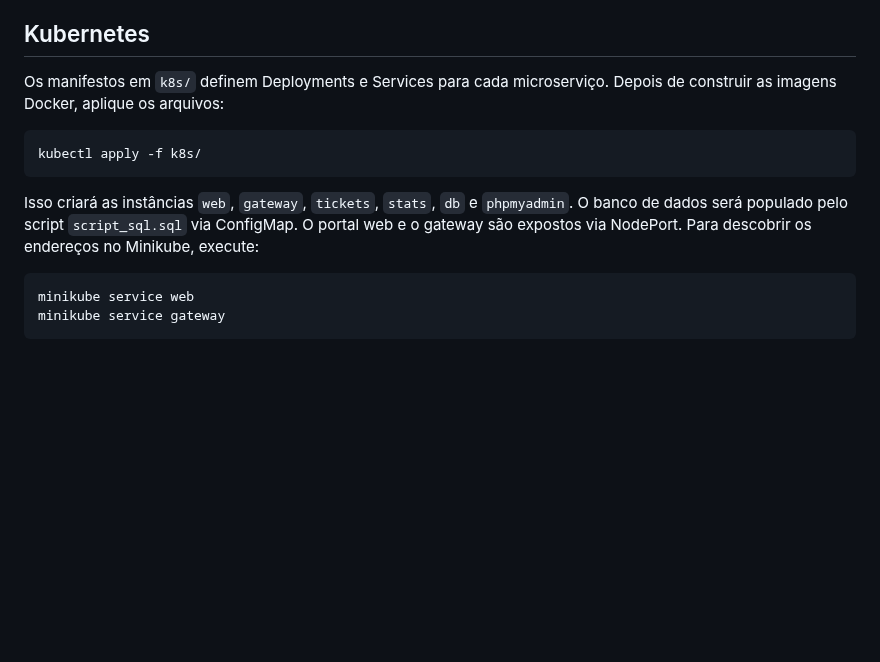
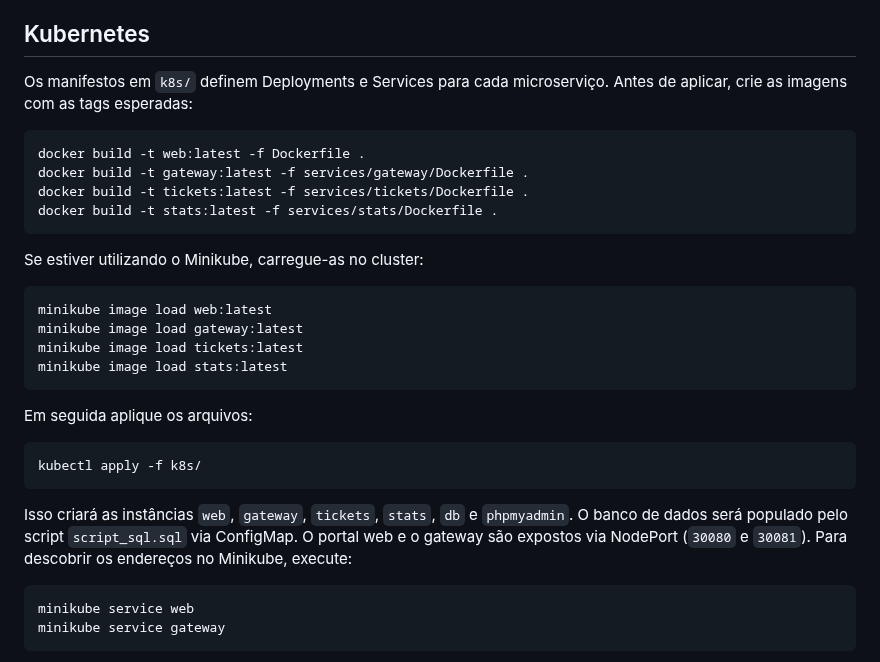
Before and after one commit to PalladiniGITH/chamawebrest, a Markdown page: README.md, the part around the change. Drawn GitHub-style; blank space fills up the shorter version.

Commit message:
doc: clarify building web image

````diff
--- a/README.md
+++ b/README.md
@@ -53,14 +53,33 @@ Todos os acessos e ações relevantes são registrados na tabela `logs` do banco
 
 ## Kubernetes
 
-Os manifestos em `k8s/` definem Deployments e Services para cada microserviço. Depois de construir as imagens Docker, aplique os arquivos:
+Os manifestos em `k8s/` definem Deployments e Services para cada microserviço.
+Antes de aplicar, crie as imagens com as tags esperadas:
+
+```bash
+docker build -t web:latest -f Dockerfile .
+docker build -t gateway:latest -f services/gateway/Dockerfile .
+docker build -t tickets:latest -f services/tickets/Dockerfile .
+docker build -t stats:latest -f services/stats/Dockerfile .
+```
+
+Se estiver utilizando o Minikube, carregue-as no cluster:
+
+```bash
+minikube image load web:latest
+minikube image load gateway:latest
+minikube image load tickets:latest
+minikube image load stats:latest
+```
+
+Em seguida aplique os arquivos:
 
 ```bash
 kubectl apply -f k8s/
 ```
 
 Isso criará as instâncias `web`, `gateway`, `tickets`, `stats`, `db` e `phpmyadmin`. O banco de dados será populado pelo script `script_sql.sql` via ConfigMap.
-O portal web e o gateway são expostos via NodePort. Para descobrir os endereços no Minikube, execute:
+O portal web e o gateway são expostos via NodePort (`30080` e `30081`). Para descobrir os endereços no Minikube, execute:
 
 ```bash
 minikube service web
````
